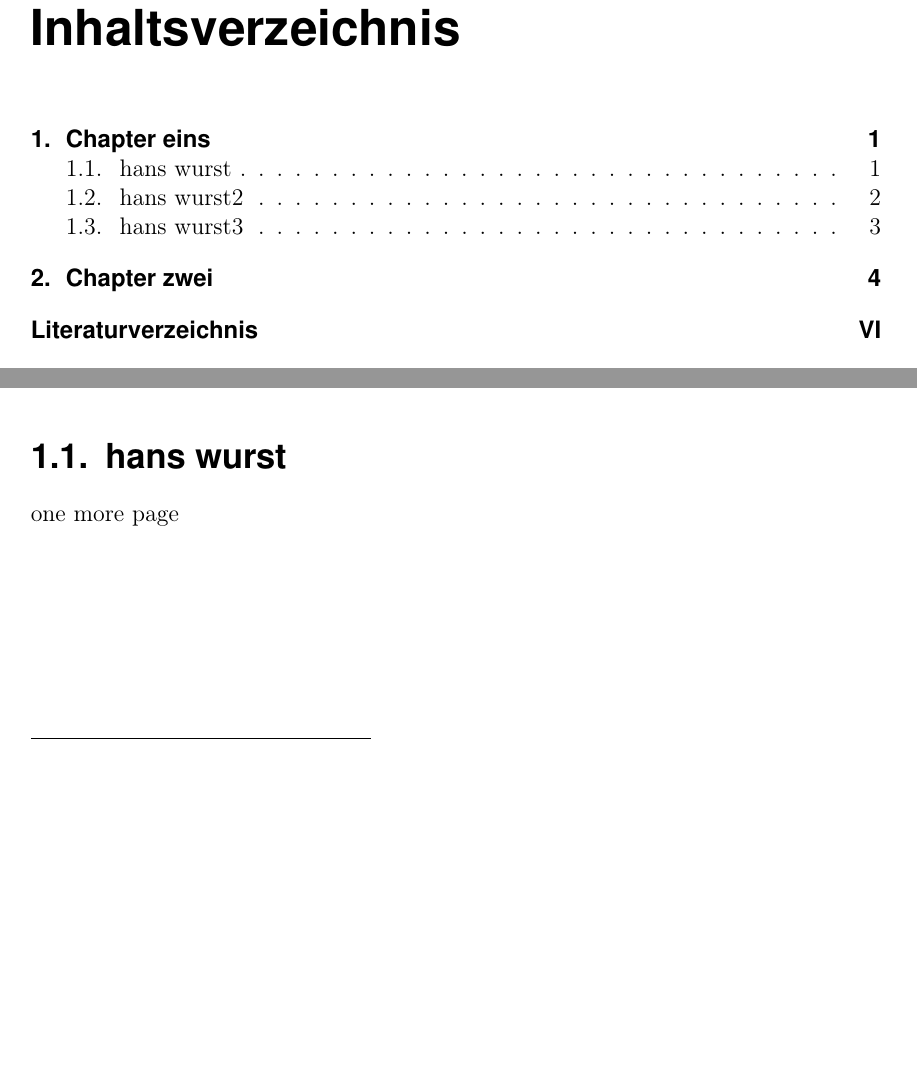
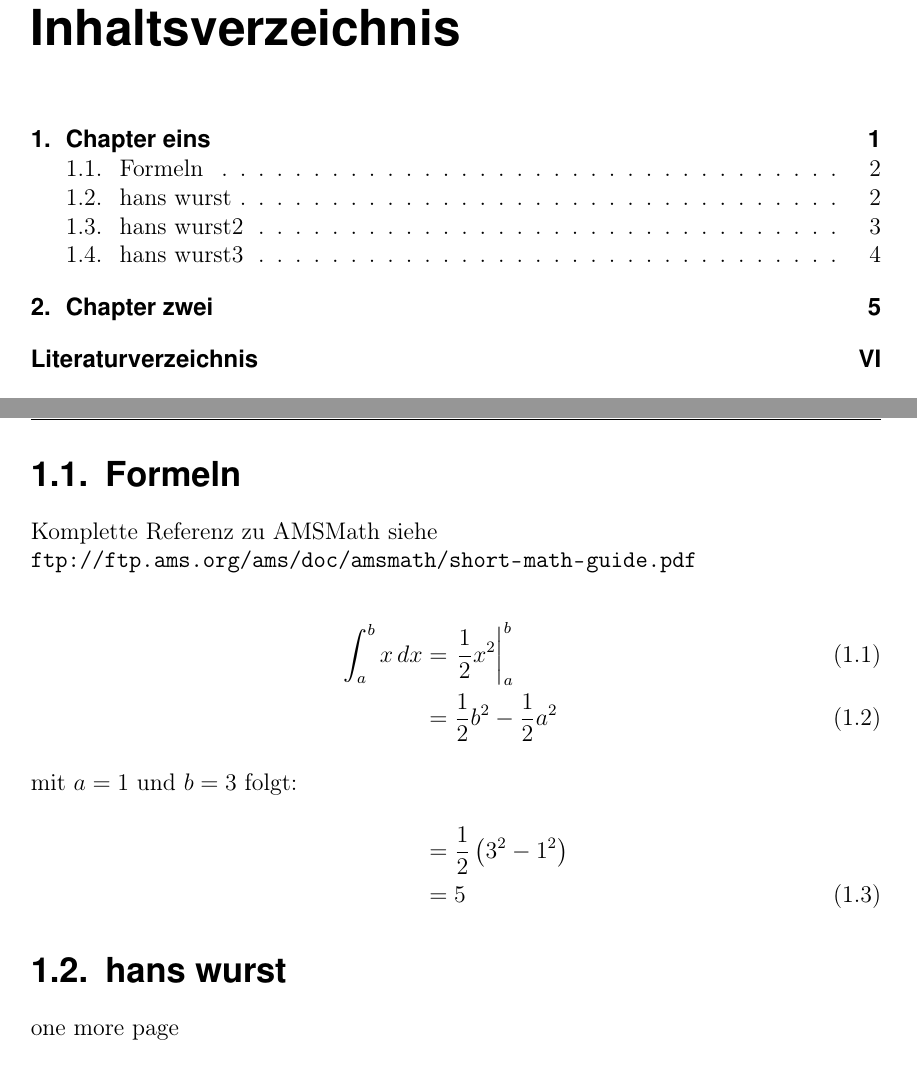
Before and after one commit to FlorianX/Latex-Template-Thesis, a LaTeX document (document.tex, which reads chapter1.tex): two parts of pages 5 and 6 of 16 before the commit and two parts of pages 5 and 7 of 17 after it, joined at a grey line, cut so that both start at the same text, the shorter picture padded with empty space. Compiled offline with pdfLaTeX.

Commit message:
Formelpackages und Beispielformeln

```diff
--- a/chapter1.tex
+++ b/chapter1.tex
@@ -30,6 +30,23 @@ class Main extends App {
   println("Hello World")
 }
 \end{lstlisting}
+
+\newpage
+\section{Formeln}
+
+Komplette Referenz zu AMSMath siehe \\
+\url{ftp://ftp.ams.org/ams/doc/amsmath/short-math-guide.pdf}
+
+\begin{align}
+ \int_{a}^{b} x\,dx
+ & = \left.\frac{1}{2} x^2\right\vert_{a}^{b}\\
+ & = \frac{1}{2} b^2 - \frac{1}{2} a^2 \\
+ \intertext{mit $a=1$ und $b=3$ folgt:}
+ \notag
+ & = \frac{1}{2} \left(3^2 - 1^2\right)\\
+ & = 5
+\end{align}
+
 \section{hans wurst}
 one more page
 
--- a/document.tex
+++ b/document.tex
@@ -14,9 +14,18 @@
 \bibliographystyle{alphadin}
 
 %\usepackage{lastpage}
+
+% Für erweiterte Tabellengestaltung
 \usepackage{array}
 
+% Kopf und Fusszeilen gestalten
 \usepackage{fancyhdr}
+
+% URLs verlinken (für PDF)
+\usepackage{url}
+
+% Für Formael
+\usepackage{amsmath, amssymb}
 
 % define the programming language
 \input{lststyles}
```
